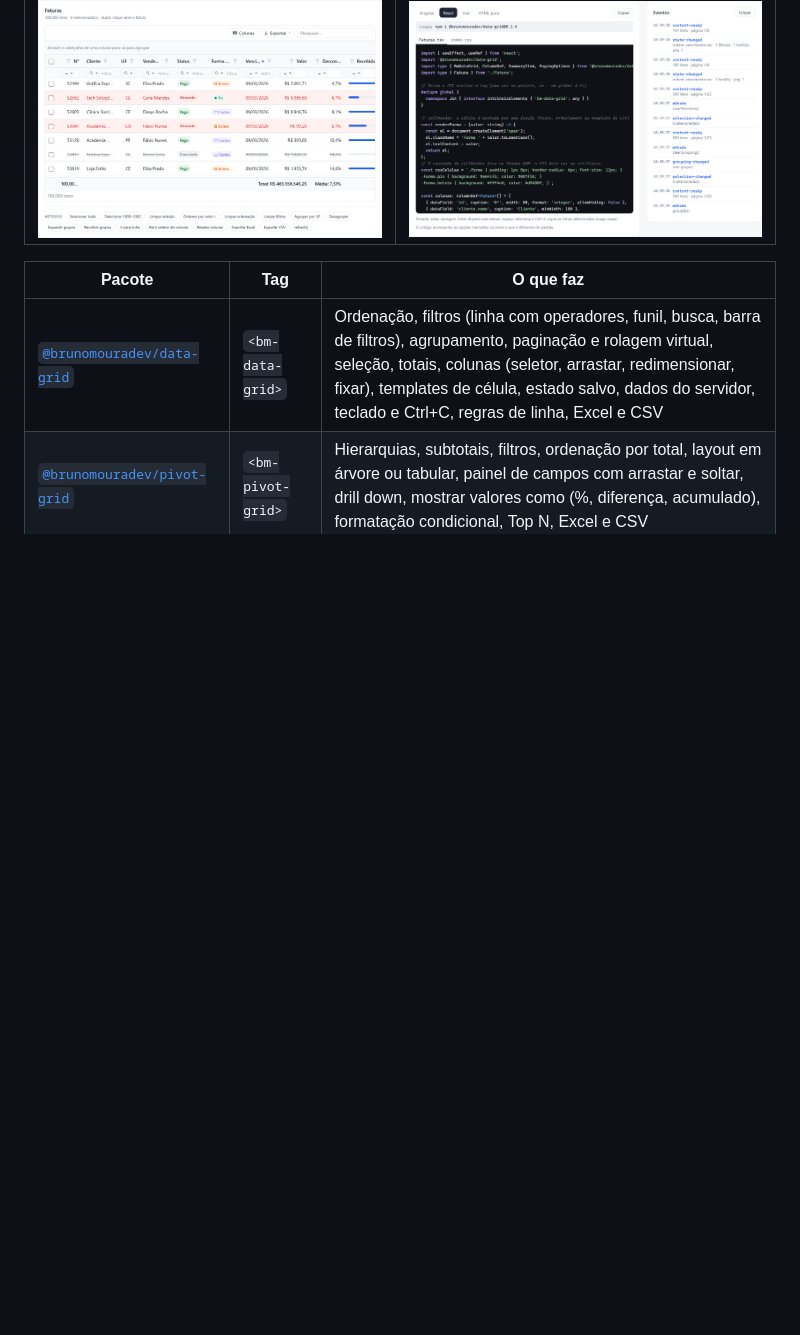
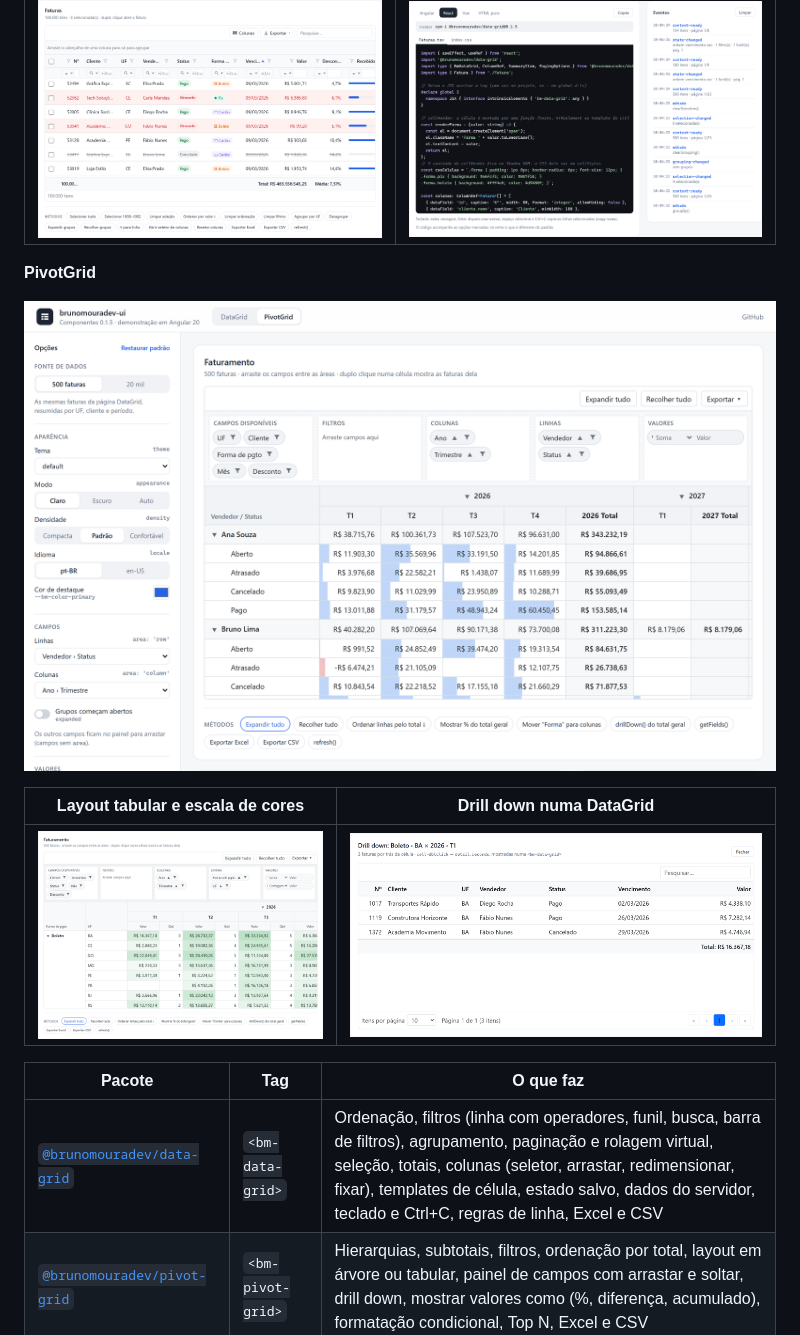
Before and after one commit to antoniobrunomourateixeira/brunomouradev-ui, a Markdown page: README.md, the part around one of its changes. GitHub-like rendering; pictures changed too: docs/prints/04-codigo-e-eventos.png, docs/prints/06-pivot-visao-geral.png (added), docs/prints/07-pivot-tabular-cores.png (added); blank space fills up the shorter version.

```diff
--- a/README.md
+++ b/README.md
@@ -20,6 +20,14 @@ O visual se adapta ao projeto: `configure({ theme: 'bootstrap4' | 'bootstrap5' |
 | 100 mil linhas com rolagem virtual | Código gerado e eventos |
 |---|---|
 | ![100 mil linhas](docs/prints/05-100-mil-linhas.png) | ![Código e eventos](docs/prints/04-codigo-e-eventos.png) |
+
+**PivotGrid**
+
+![PivotGrid: protótipo com todas as opções](docs/prints/06-pivot-visao-geral.png)
+
+| Layout tabular e escala de cores | Drill down numa DataGrid |
+|---|---|
+| ![Pivot tabular](docs/prints/07-pivot-tabular-cores.png) | ![Drill down](docs/prints/08-pivot-drill-down.png) |
 
 | Pacote | Tag | O que faz |
 |---|---|---|
```
Also changed, not shown: other parts of README.md (+2 -2 lines), packages/data-grid/README.md (+1 -1 lines), packages/pivot-grid/README.md (+10 -0 lines), docs/prints/01-visao-geral.png.
